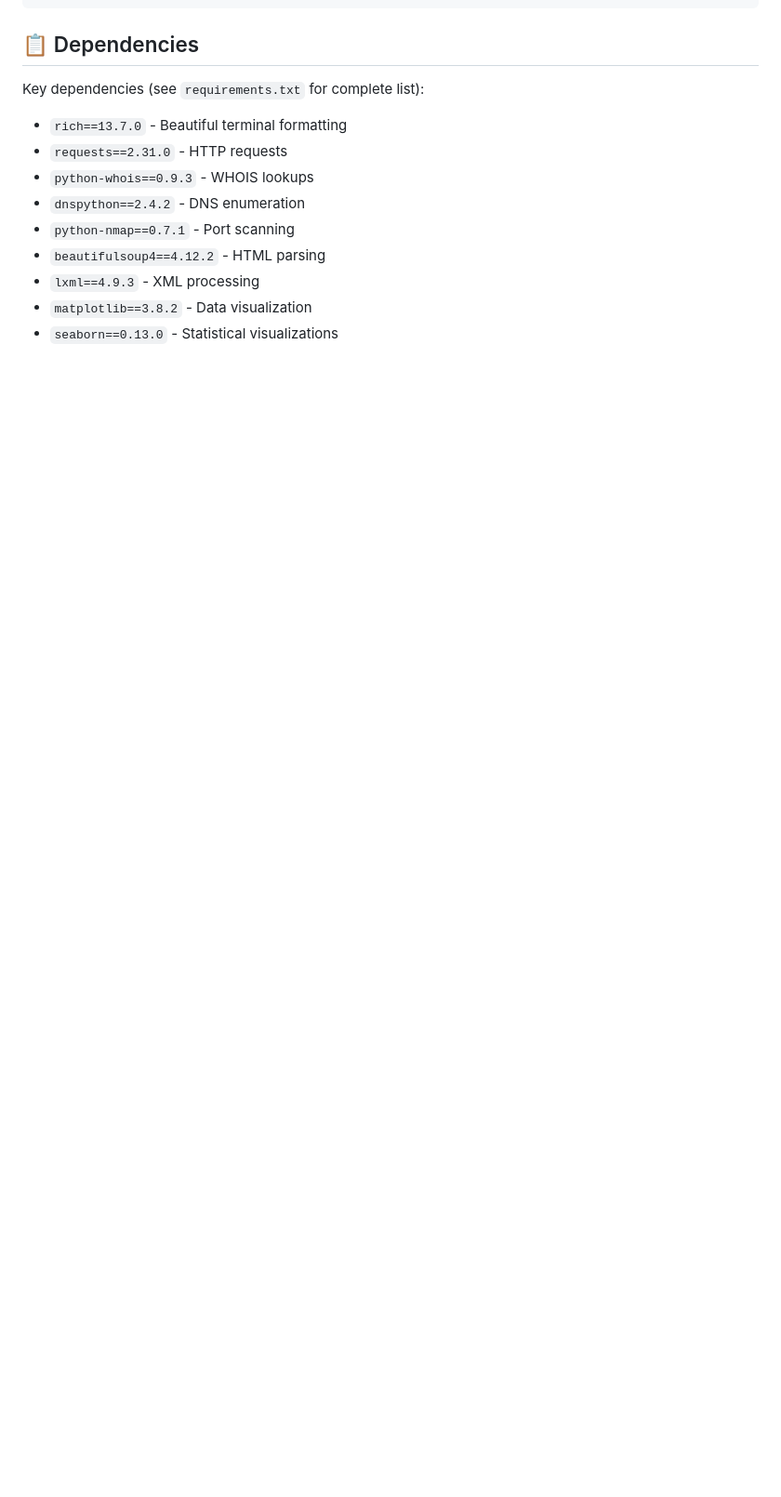
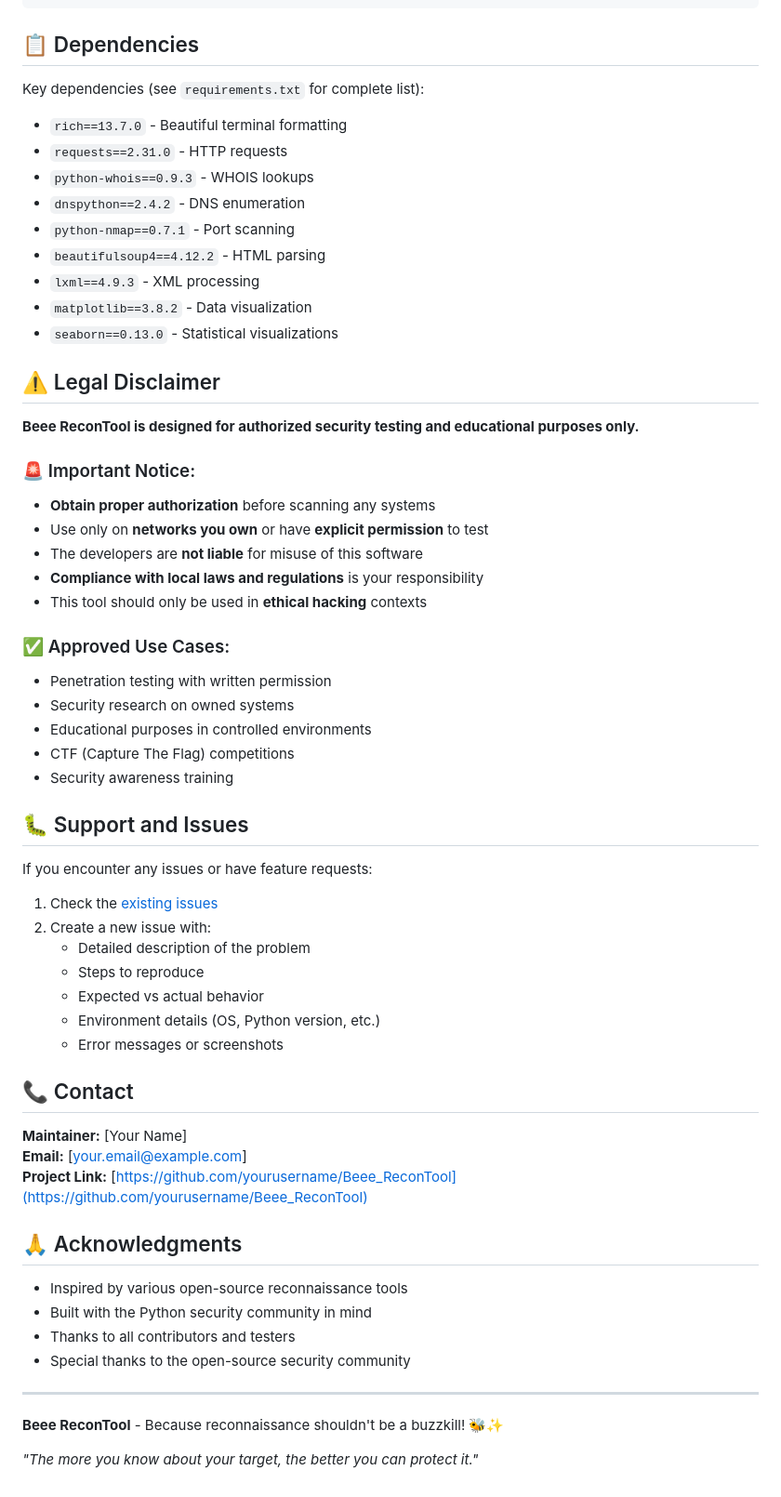
Before and after one commit to haseeeb5/Beee-ReconTool, a Markdown page: README.md, the part around the change. Shown at 93% size. Drawn GitHub-style; blank space fills up the shorter version.

````diff
--- a/README.md
+++ b/README.md
@@ -155,3 +155,52 @@
 - ```lxml==4.9.3``` - XML processing
 - ```matplotlib==3.8.2``` - Data visualization
 - ```seaborn==0.13.0``` - Statistical visualizations
+
+## ⚠️ Legal Disclaimer
+
+**Beee ReconTool is designed for authorized security testing and educational purposes only.**
+
+### 🚨 Important Notice:
+- **Obtain proper authorization** before scanning any systems
+- Use only on **networks you own** or have **explicit permission** to test
+- The developers are **not liable** for misuse of this software
+- **Compliance with local laws and regulations** is your responsibility
+- This tool should only be used in **ethical hacking** contexts
+
+### ✅ Approved Use Cases:
+- Penetration testing with written permission
+- Security research on owned systems
+- Educational purposes in controlled environments
+- CTF (Capture The Flag) competitions
+- Security awareness training
+
+## 🐛 Support and Issues
+
+If you encounter any issues or have feature requests:
+
+1. Check the [existing issues](https://github.com/yourusername/Beee_ReconTool/issues)
+2. Create a new issue with:
+   - Detailed description of the problem
+   - Steps to reproduce
+   - Expected vs actual behavior
+   - Environment details (OS, Python version, etc.)
+   - Error messages or screenshots
+
+## 📞 Contact
+
+**Maintainer:** [Your Name]
+**Email:** [your.email@example.com]
+**Project Link:** [https://github.com/yourusername/Beee_ReconTool](https://github.com/yourusername/Beee_ReconTool)
+
+## 🙏 Acknowledgments
+
+- Inspired by various open-source reconnaissance tools
+- Built with the Python security community in mind
+- Thanks to all contributors and testers
+- Special thanks to the open-source security community
+
+---
+
+**Beee ReconTool** - Because reconnaissance shouldn't be a buzzkill! 🐝✨
+
+*"The more you know about your target, the better you can protect it."*
````
